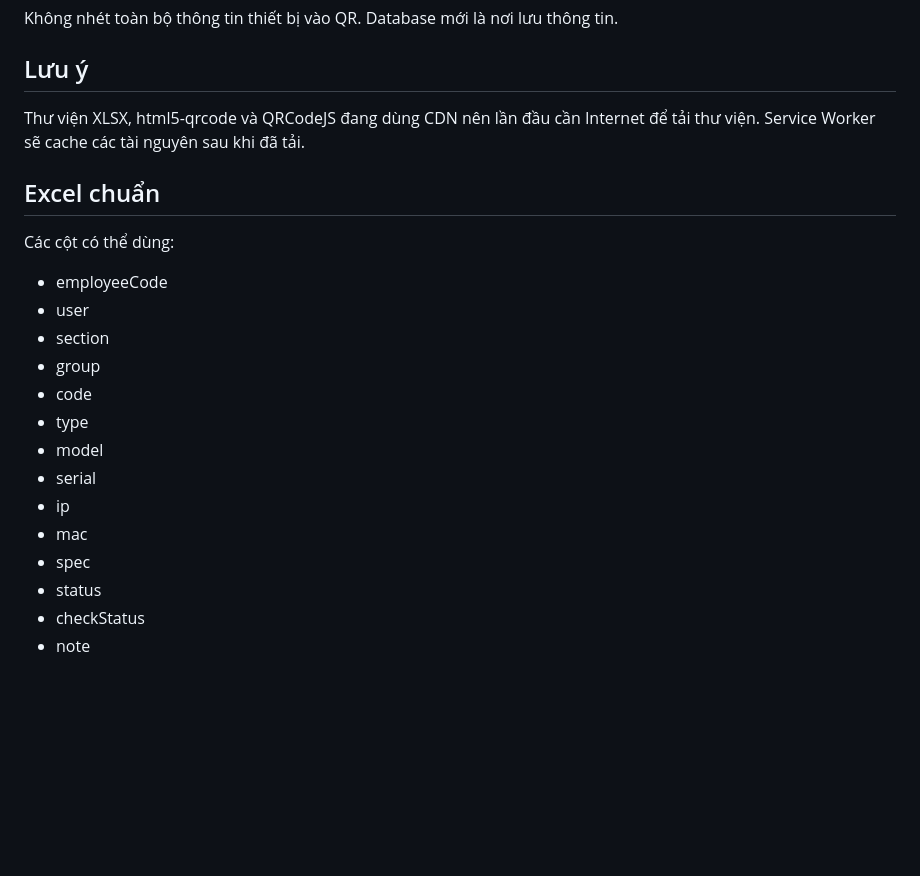
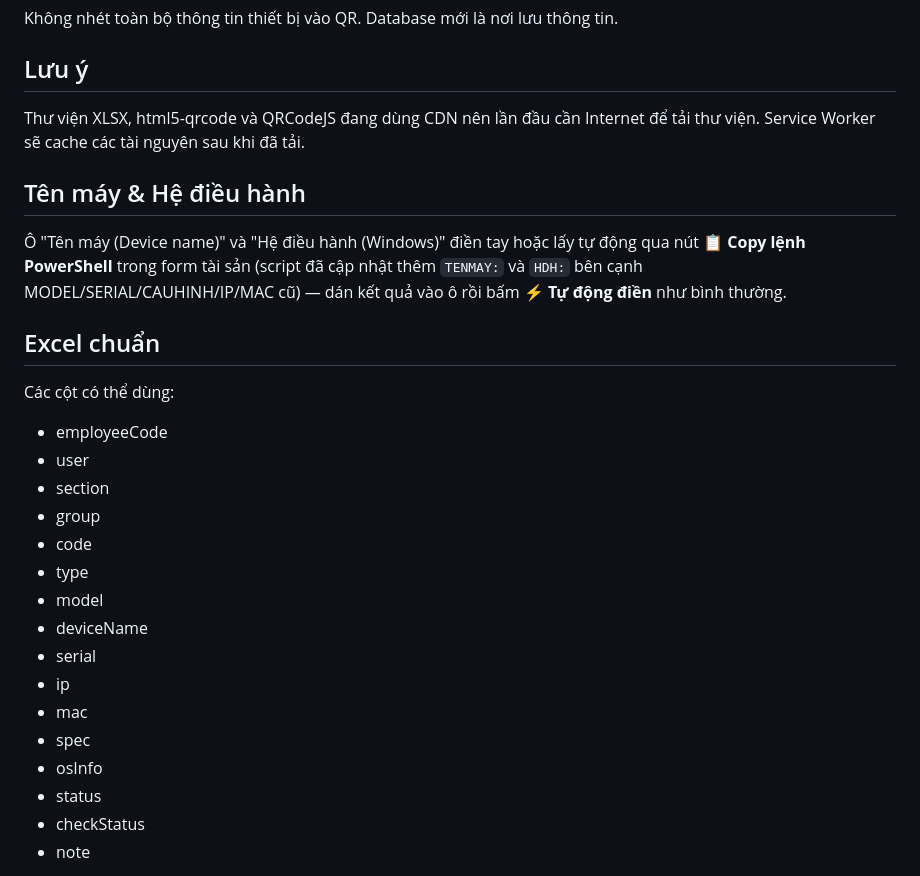
Before and after one commit to emailbuikhanhnguyen/IT, a Markdown page: README.md, the part around the change. Rendered like a GitHub page; blank space fills up the shorter version.

Commit message:
Update README with device name and OS details
Added instructions for device name and OS input.

```diff
--- a/README.md
+++ b/README.md
@@ -24,6 +24,12 @@ Không nhét toàn bộ thông tin thiết bị vào QR. Database mới là nơi
 ## Lưu ý
 Thư viện XLSX, html5-qrcode và QRCodeJS đang dùng CDN nên lần đầu cần Internet để tải thư viện. Service Worker sẽ cache các tài nguyên sau khi đã tải.
 
+## Tên máy & Hệ điều hành
+Ô "Tên máy (Device name)" và "Hệ điều hành (Windows)" điền tay hoặc lấy tự
+động qua nút **📋 Copy lệnh PowerShell** trong form tài sản (script đã cập
+nhật thêm `TENMAY:` và `HDH:` bên cạnh MODEL/SERIAL/CAUHINH/IP/MAC cũ) —
+dán kết quả vào ô rồi bấm **⚡ Tự động điền** như bình thường.
+
 ## Excel chuẩn
 Các cột có thể dùng:
 - employeeCode
@@ -33,10 +39,12 @@ Các cột có thể dùng:
 - code
 - type
 - model
+- deviceName
 - serial
 - ip
 - mac
 - spec
+- osInfo
 - status
 - checkStatus
 - note
```
